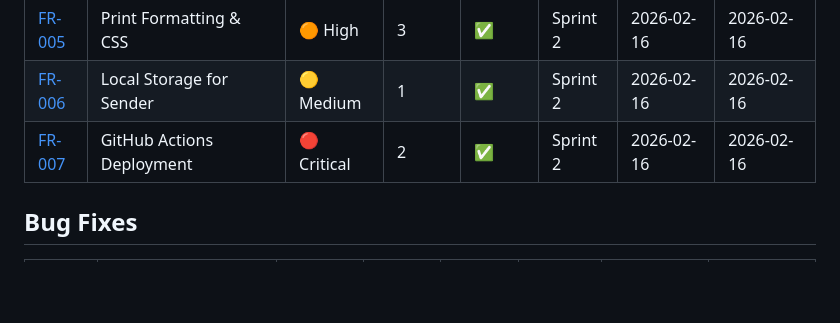
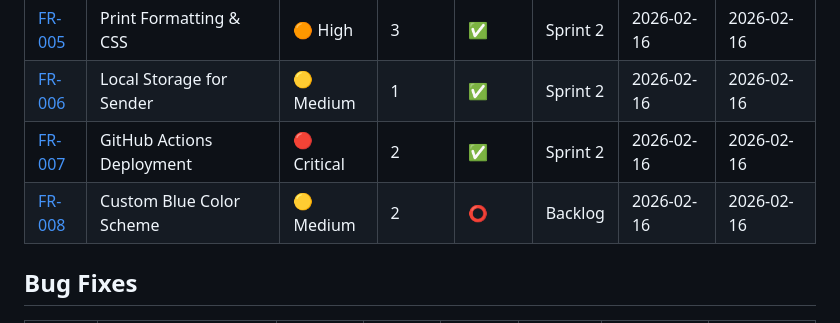
Before and after one commit to martinfou/enveloppe10, a Markdown page: project-management/backlog/product-backlog.md, the part around the change. Rendered like a GitHub page; blank space fills up the shorter version.

Commit message:
feat(backlog): add FR-008 for custom blue color scheme

```diff
--- a/project-management/backlog/product-backlog.md
+++ b/project-management/backlog/product-backlog.md
@@ -35,6 +35,7 @@ This is the main product backlog tracking all feature requests and bug fixes.
 | [FR-005](features/FR-005-print-formatting-css.md) | Print Formatting & CSS | 🟠 High | 3 | ✅ | Sprint 2 | 2026-02-16 | 2026-02-16 |
 | [FR-006](features/FR-006-local-storage-sender.md) | Local Storage for Sender | 🟡 Medium | 1 | ✅ | Sprint 2 | 2026-02-16 | 2026-02-16 |
 | [FR-007](features/FR-007-github-actions-deployment.md) | GitHub Actions Deployment | 🔴 Critical | 2 | ✅ | Sprint 2 | 2026-02-16 | 2026-02-16 |
+| [FR-008](features/FR-008-custom-color-scheme.md) | Custom Blue Color Scheme | 🟡 Medium | 2 | ⭕ | Backlog | 2026-02-16 | 2026-02-16 |
 
 ## Bug Fixes
 
```
Also changed, not shown: 1 other file.
